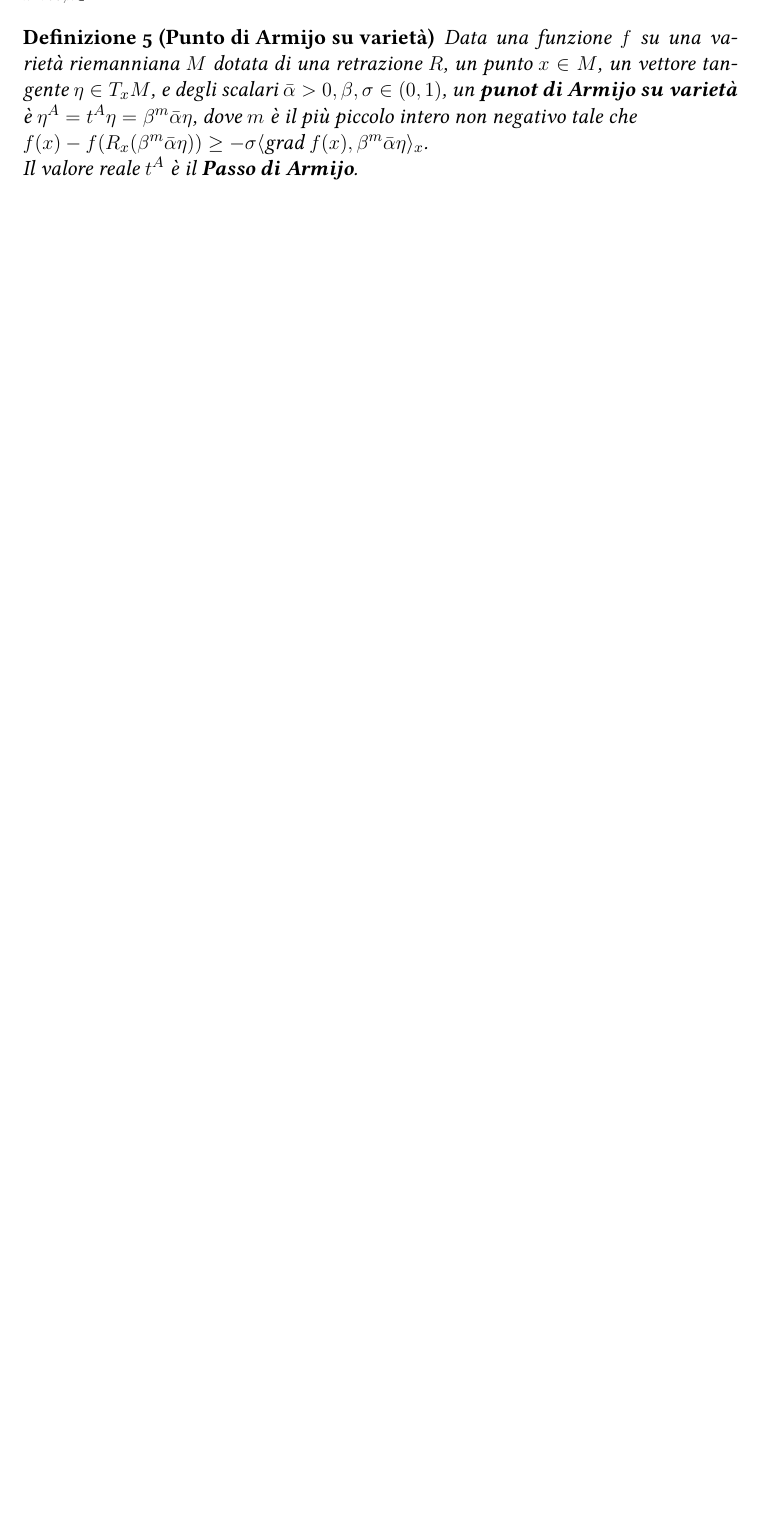
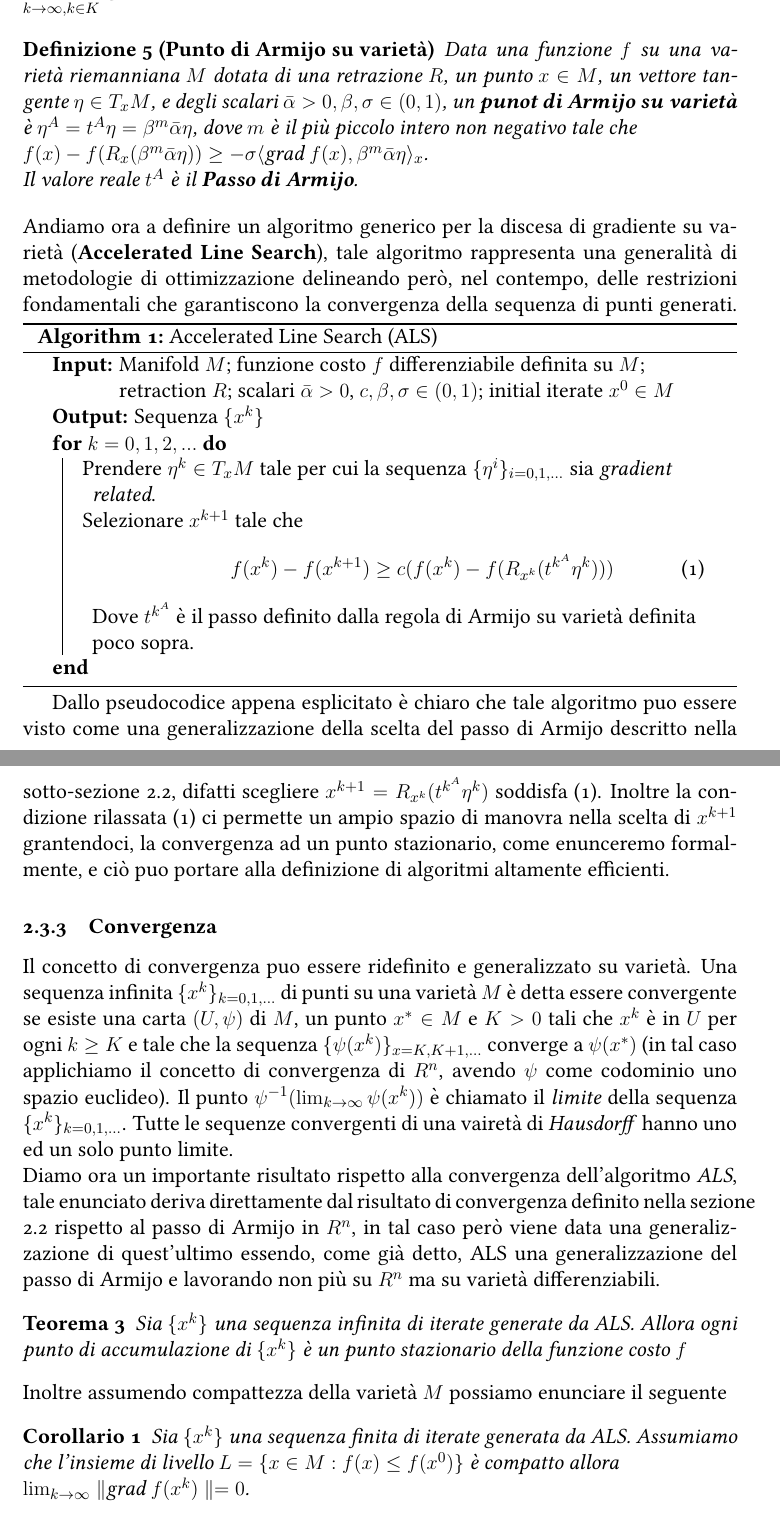
Before and after one commit to Andrew-Wyn/Tesi_Ottimizzazione, a LaTeX thesis (latex_thesis/Relazione.tex): part of page 9 of 9 before the commit and two parts of pages 9 and 10 of 11 after it, the two joined at a grey line, cut at the place of the change, the shorter picture padded with empty space. Compiled offline with pdfLaTeX.

Commit message:
done first drafting of optimisation on manifolds

```diff
--- a/latex_thesis/Relazione.tex
+++ b/latex_thesis/Relazione.tex
@@ -4,9 +4,13 @@
 \usepackage[fontsize=13pt]{scrextend} %dimensione font
 \usepackage[a4paper,top=3cm,bottom=3cm,left=3cm,right=3cm]{geometry} %impaginazione e margini documento
 \usepackage{graphicx, wrapfig} %gestione immagini e grafiche
+\usepackage[ruled,vlined]{algorithm2e}
+\usepackage{amsmath}
+
 \newtheorem{theorem}{Teorema}
 \newtheorem{definition}{Definizione}
 \newtheorem{prop}{Proposizione}
+\newtheorem{corollary}{Corollario}
 
 \begin{document}
 
@@ -208,6 +212,35 @@ Data una funzione $f$ su una varietà riemanniana $M$ dotata di una retrazione $
 $f(x) - f(R_x(\beta^{m}\bar{\alpha}\eta)) \geq -\sigma \langle$grad $f(x), \beta^m\bar{\alpha}\eta \rangle_x$.\\
 Il valore reale $t^A$ è il \textbf{Passo di Armijo}.
 \end{definition}
+Andiamo ora a definire un algoritmo generico per la discesa di gradiente su varietà (\textbf{Accelerated Line Search}), tale algoritmo rappresenta una generalità di metodologie di ottimizzazione delineando però, nel contempo, delle restrizioni fondamentali che garantiscono la convergenza della sequenza di punti generati.
+\begin{algorithm}[H]
+\SetAlgoLined
+\KwIn{Manifold $M$; funzione costo $f$ differenziabile definita su $M$; retraction $R$; scalari $\bar{\alpha} > 0$, $c, \beta, \sigma \in (0,1)$; initial iterate $x^0 \in M$}
+\KwOut{Sequenza $\{x^k\}$}
+\For{$k=0, 1, 2, ...$}{
+    Prendere $\eta^k \in T_xM$ tale per cui la sequenza $\{\eta^i\}_{i=0,1,...}$ sia \emph{gradient related}.\\
+    Selezionare $x^{k+1}$ tale che
+    \begin{equation}
+    \label{ctr-als}
+    \hspace{10mm}f(x^k)-f(x^{k+1}) \geq c(f(x^k)-f(R_{x^k}(t^{k^A}\eta^k)))
+    \end{equation}
+    Dove $t^{k^A}$ è il passo definito dalla regola di Armijo su varietà definita poco sopra.
+}
+\caption{Accelerated Line Search (ALS)}
+\end{algorithm}
+
+Dallo pseudocodice appena esplicitato è chiaro che tale algoritmo puo essere visto come una generalizzazione della scelta del passo di Armijo descritto nella sotto-sezione 2.2, difatti scegliere $x^{k+1} = R_{x^k}(t^{k^A}\eta^k)$ soddisfa \eqref{ctr-als}. Inoltre la condizione rilassata \eqref{ctr-als} ci permette un ampio spazio di manovra nella scelta di $x^{k+1}$ grantendoci, la convergenza ad un punto stazionario, come enunceremo formalmente, e ciò puo portare alla definizione di algoritmi altamente efficienti.
+
+\subsubsection{Convergenza}
+Il concetto di convergenza puo essere ridefinito e generalizzato su varietà. Una sequenza infinita $\{x^k\}_{k=0,1,...}$ di punti su una varietà $M$ è detta essere convergente se esiste una carta $(U, \psi)$ di $M$, un punto $x^\ast \in M$ e $K > 0$ tali che $x^k$ è in $U$ per ogni $k \geq K$ e tale che la sequenza $\{\psi(x^k)\}_{x=K, K+1, ...}$ converge a $\psi(x^\ast)$ (in tal caso applichiamo il concetto di convergenza di $R^n$, avendo $\psi$ come codominio uno spazio euclideo). Il punto $\psi^{-1}(\lim_{k \to \infty} \psi(x^k))$ è chiamato il \emph{limite} della sequenza $\{x^k\}_{k=0,1,...}$. Tutte le sequenze convergenti di una vairetà di \emph{Hausdorff} hanno uno ed un solo punto limite.\\
+Diamo ora un importante risultato rispetto alla convergenza dell'algoritmo \emph{ALS}, tale enunciato deriva direttamente dal risultato di convergenza definito nella sezione 2.2 rispetto al passo di Armijo in $R^n$, in tal caso però viene data una generalizzazione di quest'ultimo essendo, come già detto, ALS una generalizzazione del passo di Armijo e lavorando non più su $R^n$ ma su varietà differenziabili.
+\begin{theorem}
+Sia $\{x^k\}$ una sequenza infinita di iterate generate da ALS. Allora ogni punto di accumulazione  di $\{x^k\}$ è un punto stazionario della funzione costo $f$
+\end{theorem}
+Inoltre assumendo compattezza della varietà $M$ possiamo enunciare il seguente
+\begin{corollary}
+Sia $\{x^k\}$ una sequenza finita di iterate generata da ALS. Assumiamo che l'insieme di livello $L = \{x \in M : f(x) \leq f(x^0)\}$ è compatto allora\\ $\lim_{k \to \infty} \parallel $grad $f(x^k) \parallel = 0$.
+\end{corollary}
 
 \section{Disco di poincare e Iperboloide}
 
```
Also changed, not shown: latex_thesis/Relazione.tex (4 more changed lines).
